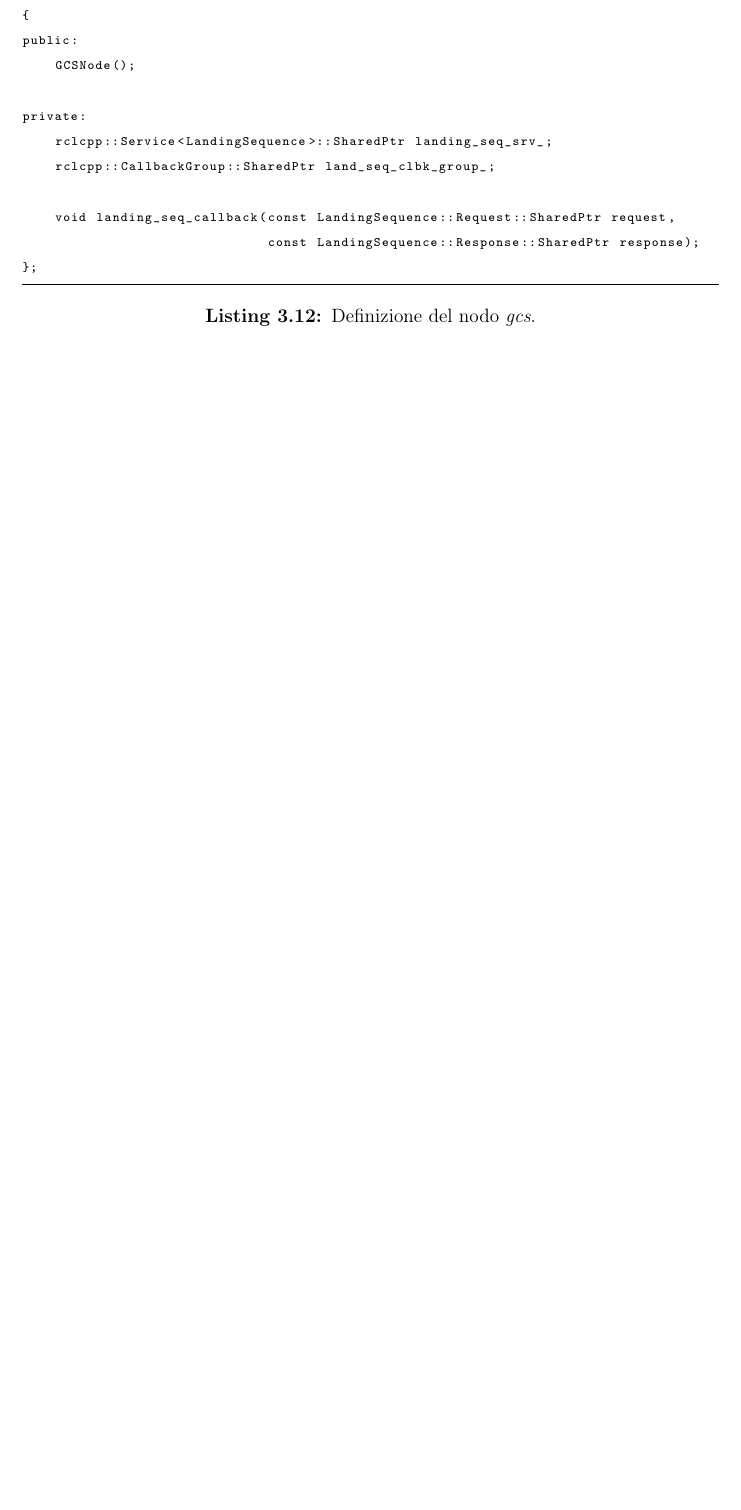
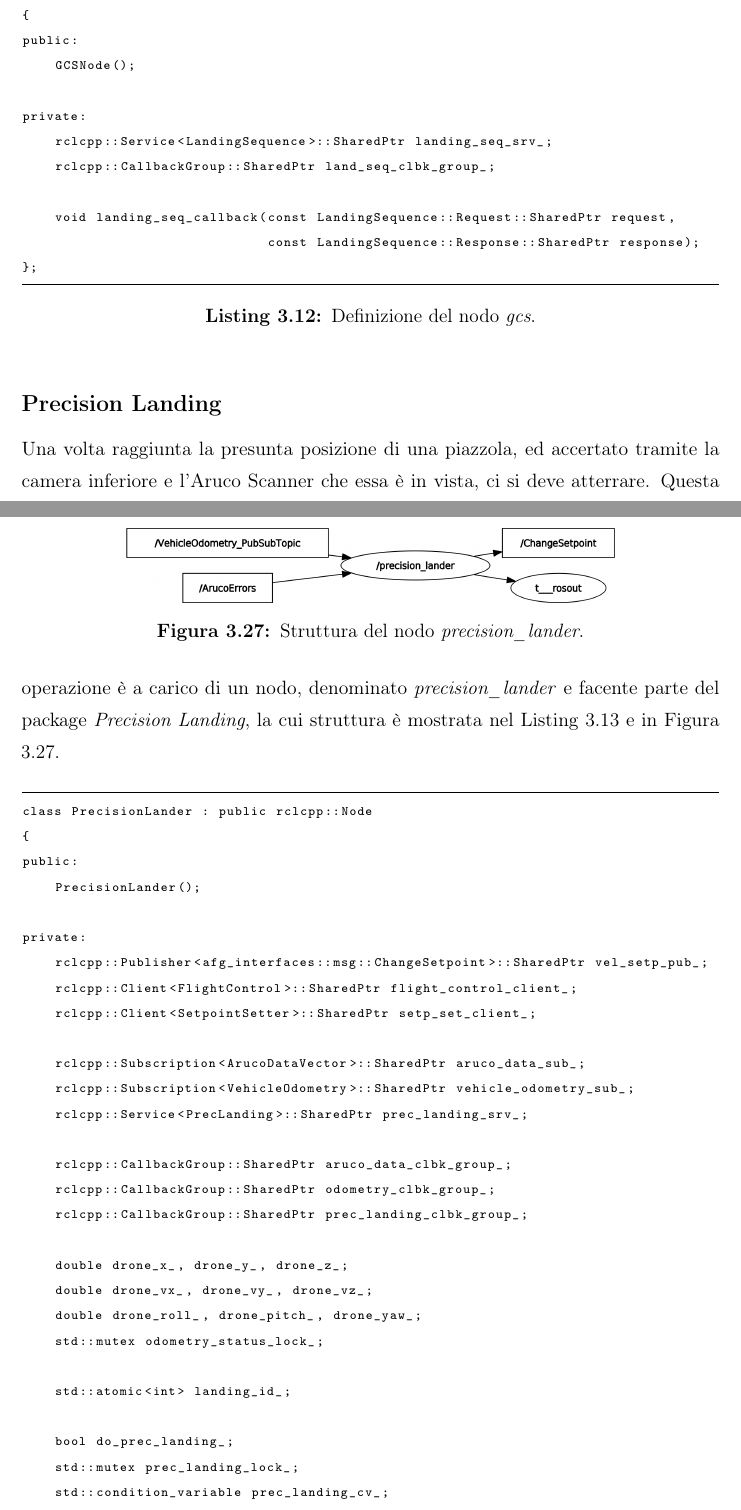
Before and after one commit to robmasocco/MasterThesis_RobertoMasocco, a LaTeX book (main.tex, which reads chapters/chapter3.tex): part of page 89 of 97 before the commit and two parts of pages 89 and 90 of 100 after it, the two joined at a grey line, cut so that both start at the same text, the shorter picture padded with empty space. Compiled offline with pdfLaTeX.

Commit message:
Precision Landing subsection done

```diff
--- a/chapters/chapter3.tex
+++ b/chapters/chapter3.tex
@@ -725,3 +725,44 @@ private:
 };
 \end{lstlisting}
 
+\newsubsection{Precision Landing}
+\indent Una volta raggiunta la presunta posizione di una piazzola, ed accertato tramite la camera inferiore e l'Aruco Scanner che essa è in vista, ci si deve atterrare. Questa operazione è a carico di un nodo, denominato \emph{precision\_lander} e facente parte del package \emph{Precision Landing}, la cui struttura è mostrata nel Listing \ref{lst:pland} e in Figura \ref{fig:pland}.
+
+\begin{figure}
+    \centering
+    \includegraphics[width=0.7\textwidth]{figs/chapter3/pland.png}
+    \caption{Struttura del nodo \emph{precision\_lander}.}
+    \label{fig:pland}
+\end{figure}
+\vspace{0.5cm}
+\begin{lstlisting}[language=C++, caption={Definizione del nodo \emph{precision\_lander}.}, label={lst:pland}]
+class PrecisionLander : public rclcpp::Node
+{
+public:
+    PrecisionLander();
+
+private:
+    rclcpp::Publisher<afg_interfaces::msg::ChangeSetpoint>::SharedPtr vel_setp_pub_;
+    rclcpp::Client<FlightControl>::SharedPtr flight_control_client_;
+    rclcpp::Client<SetpointSetter>::SharedPtr setp_set_client_;
+
+    rclcpp::Subscription<ArucoDataVector>::SharedPtr aruco_data_sub_;
+    rclcpp::Subscription<VehicleOdometry>::SharedPtr vehicle_odometry_sub_;
+    rclcpp::Service<PrecLanding>::SharedPtr prec_landing_srv_;
+
+    rclcpp::CallbackGroup::SharedPtr aruco_data_clbk_group_;
+    rclcpp::CallbackGroup::SharedPtr odometry_clbk_group_;
+    rclcpp::CallbackGroup::SharedPtr prec_landing_clbk_group_;
+
+    double drone_x_, drone_y_, drone_z_;
+    double drone_vx_, drone_vy_, drone_vz_;
+    double drone_roll_, drone_pitch_, drone_yaw_;
+    std::mutex odometry_status_lock_;
+
+    std::atomic<int> landing_id_;
+
+    bool do_prec_landing_;
+    std::mutex prec_landing_lock_;
+    std::condition_variable prec_landing_cv_;
+
+    std::atomic<bool> timeo_expired_;
```
Also changed, not shown: frontmatter/abbreviations.tex (+1 -0 lines), chapters/chapter3.tex (23 more changed lines).
